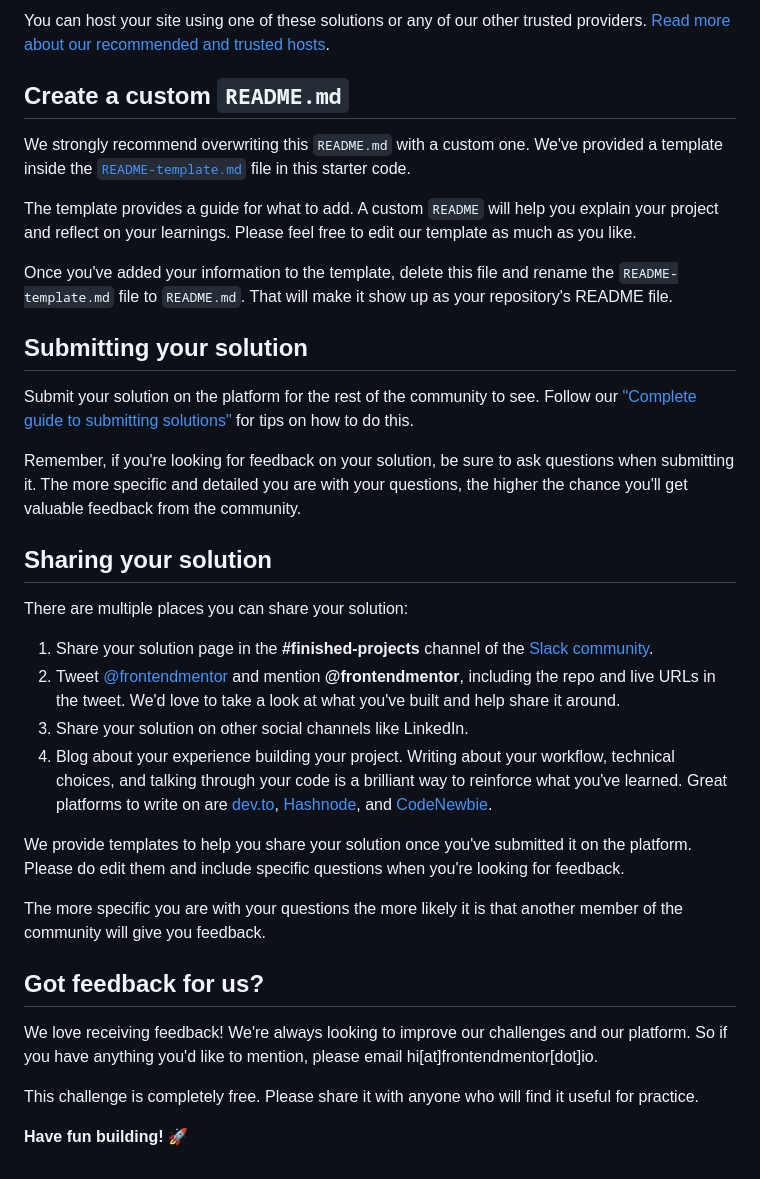
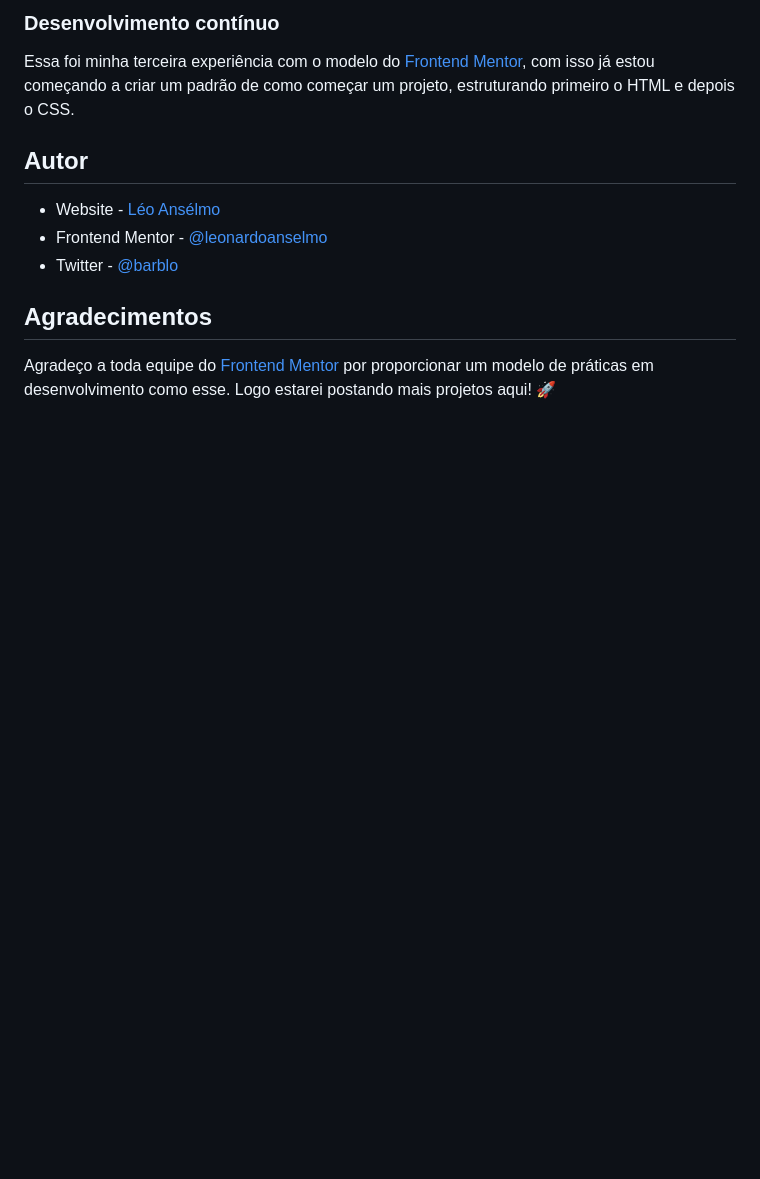
Before and after one commit to leonardoanselmo/product-preview-card-component-main, a Markdown page: README.md, the part around the change printed below. GitHub-like rendering; blank space fills up the shorter version.

```diff
--- a/README.md
+++ b/README.md
@@ -56,37 +98,14 @@ As mentioned above, there are many ways to host your project for free. Our recom
 
-You can host your site using one of these solutions or any of our other trusted providers. [Read more about our recommended and trusted hosts](https://medium.com/frontend-mentor/frontend-mentor-trusted-hosting-providers-bf000dfebe).
+### Desenvolvimento contínuo
 
-## Create a custom `README.md`
+Essa foi minha terceira experiência com o modelo do [Frontend Mentor](https://www.frontendmentor.io/challenges/product-preview-card-component-GO7UmttRfa/hub), com isso já estou começando a criar um padrão de como começar um projeto, estruturando primeiro o HTML e depois o CSS.
 
-We strongly recommend overwriting this `README.md` with a custom one. We've provided a template inside the [`README-template.md`](./README-template.md) file in this starter code.
+## Autor
 
-The template provides a guide for what to add. A custom `README` will help you explain your project and reflect on your learnings. Please feel free to edit our template as much as you like.
+- Website - [Léo Ansélmo](https://github.com/leonardoanselmo)
+- Frontend Mentor - [@leonardoanselmo](https://www.frontendmentor.io/profile/leonardoanselmo)
+- Twitter - [@barblo](https://twitter.com/barblo)
 
-Once you've added your information to the template, delete this file and rename the `README-template.md` file to `README.md`. That will make it show up as your repository's README file.
+## Agradecimentos
 
-## Submitting your solution
-
-Submit your solution on the platform for the rest of the community to see. Follow our ["Complete guide to submitting solutions"](https://medium.com/frontend-mentor/a-complete-guide-to-submitting-solutions-on-frontend-mentor-ac6384162248) for tips on how to do this.
-
-Remember, if you're looking for feedback on your solution, be sure to ask questions when submitting it. The more specific and detailed you are with your questions, the higher the chance you'll get valuable feedback from the community.
-
-## Sharing your solution
-
-There are multiple places you can share your solution:
-
-1. Share your solution page in the **#finished-projects** channel of the [Slack community](https://www.frontendmentor.io/slack).
-2. Tweet [@frontendmentor](https://twitter.com/frontendmentor) and mention **@frontendmentor**, including the repo and live URLs in the tweet. We'd love to take a look at what you've built and help share it around.
-3. Share your solution on other social channels like LinkedIn.
-4. Blog about your experience building your project. Writing about your workflow, technical choices, and talking through your code is a brilliant way to reinforce what you've learned. Great platforms to write on are [dev.to](https://dev.to/), [Hashnode](https://hashnode.com/), and [CodeNewbie](https://community.codenewbie.org/).
-
-We provide templates to help you share your solution once you've submitted it on the platform. Please do edit them and include specific questions when you're looking for feedback.
-
-The more specific you are with your questions the more likely it is that another member of the community will give you feedback.
-
-## Got feedback for us?
-
-We love receiving feedback! We're always looking to improve our challenges and our platform. So if you have anything you'd like to mention, please email hi[at]frontendmentor[dot]io.
-
-This challenge is completely free. Please share it with anyone who will find it useful for practice.
-
-**Have fun building!** 🚀
+Agradeço a toda equipe do [Frontend Mentor](https://www.frontendmentor.io) por proporcionar um modelo de práticas em desenvolvimento como esse. Logo estarei postando mais projetos aqui! 🚀
```
Also changed, not shown: other parts of README.md (+74 -32 lines), design/screen.jpg (added).
